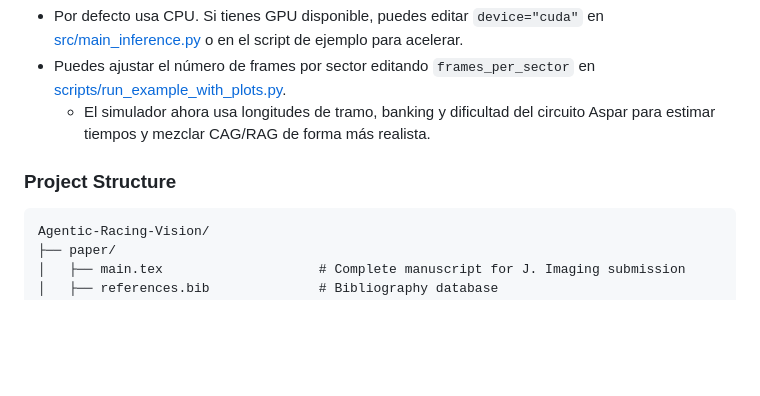
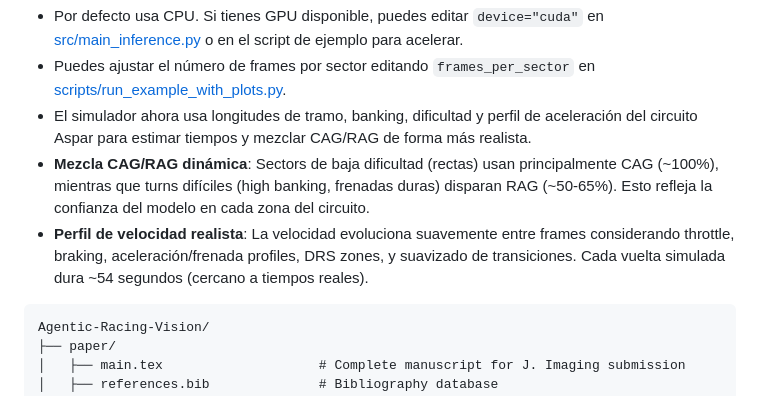
Before and after one commit to rubences/Bucle2D, a Markdown page: README.md, the part around the change. Rendered like a GitHub page; blank space fills up the shorter version.

Commit message:
Mejorar la simulación del circuito Aspar con longitudes de tramo, banking, dificultad y perfil de aceleración. Implementar mezcla dinámica de CAG/RAG y perfil de velocidad realista.

````diff
--- a/README.md
+++ b/README.md
@@ -96,10 +96,9 @@ Salidas generadas:
 Notas:
 - Por defecto usa CPU. Si tienes GPU disponible, puedes editar `device="cuda"` en [src/main_inference.py](src/main_inference.py) o en el script de ejemplo para acelerar.
 - Puedes ajustar el número de frames por sector editando `frames_per_sector` en [scripts/run_example_with_plots.py](scripts/run_example_with_plots.py).
-  - El simulador ahora usa longitudes de tramo, banking y dificultad del circuito Aspar para estimar tiempos y mezclar CAG/RAG de forma más realista.
-
-### Project Structure
-
+- El simulador ahora usa longitudes de tramo, banking, dificultad y perfil de aceleración del circuito Aspar para estimar tiempos y mezclar CAG/RAG de forma más realista.
+- **Mezcla CAG/RAG dinámica**: Sectors de baja dificultad (rectas) usan principalmente CAG (~100%), mientras que turns difíciles (high banking, frenadas duras) disparan RAG (~50-65%). Esto refleja la confianza del modelo en cada zona del circuito.
+- **Perfil de velocidad realista**: La velocidad evoluciona suavemente entre frames considerando throttle, braking, aceleración/frenada profiles, DRS zones, y suavizado de transiciones. Cada vuelta simulada dura ~54 segundos (cercano a tiempos reales).
 ```
 Agentic-Racing-Vision/
 ├── paper/
````
